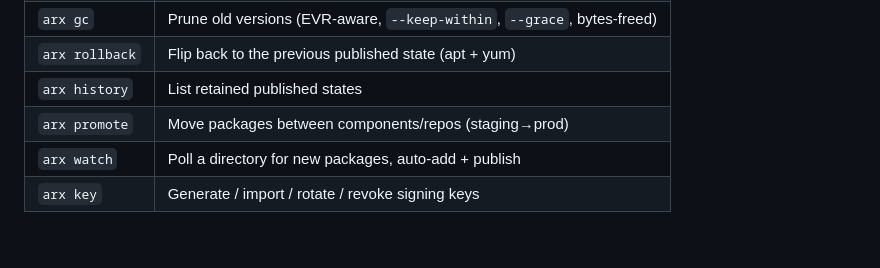
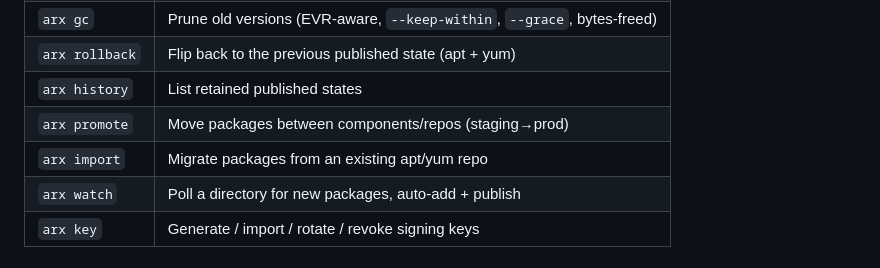
Before and after one commit to artifactx-rs/artifactx, a Markdown page: README.md, the part around the change. Drawn GitHub-style.

Commit message:
docs: add arx import to README command table

```diff
--- a/README.md
+++ b/README.md
@@ -66,6 +66,7 @@ cargo build --release
 | `arx rollback` | Flip back to the previous published state (apt + yum) |
 | `arx history` | List retained published states |
 | `arx promote` | Move packages between components/repos (staging→prod) |
+| `arx import` | Migrate packages from an existing apt/yum repo |
 | `arx watch` | Poll a directory for new packages, auto-add + publish |
 | `arx key` | Generate / import / rotate / revoke signing keys |
 
```
